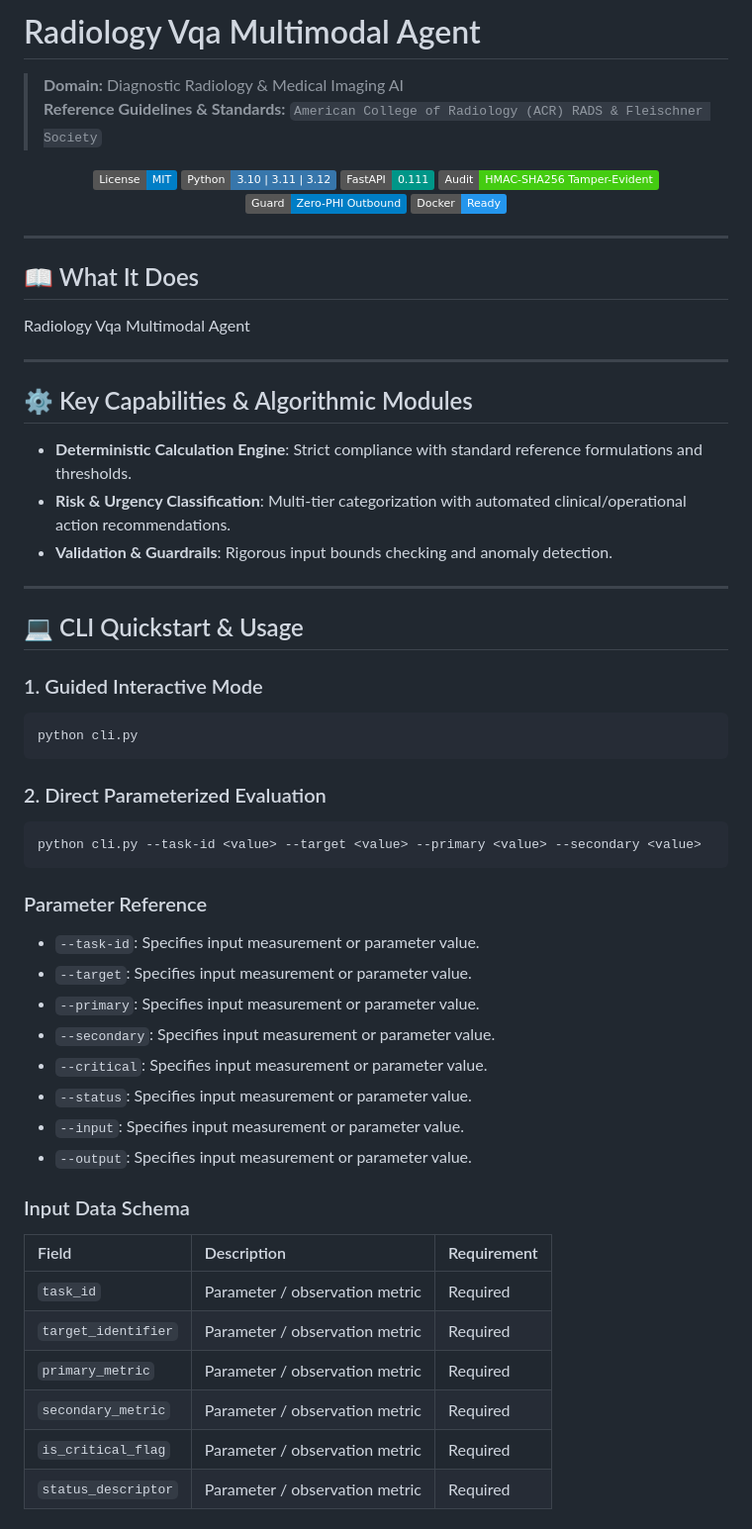
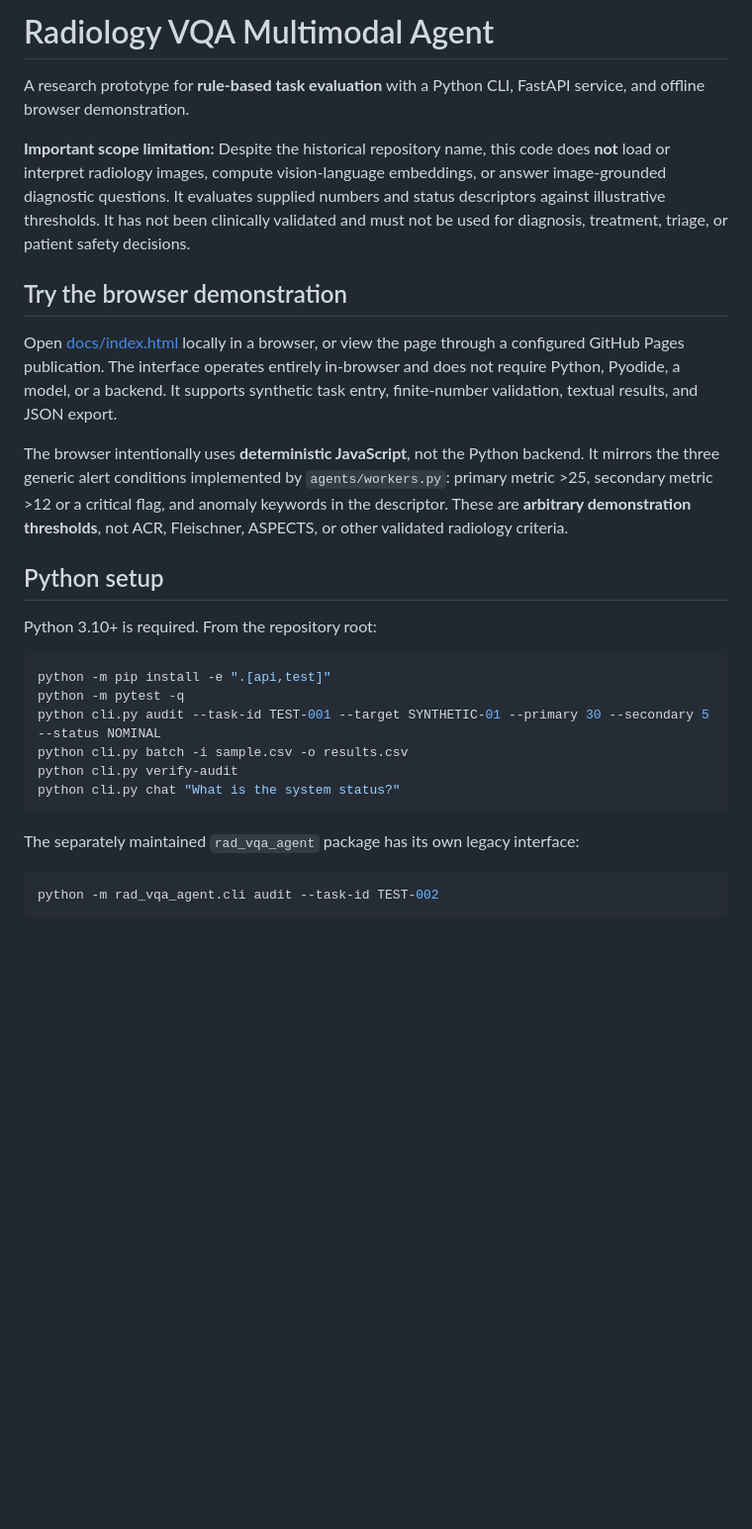
Before and after one commit to abusuraihsakhri/radiology-vqa-multimodal-agent, a Markdown page: README.md, the part around one of its changes. Shown at 99% size. Drawn GitHub-style; badges without logos; blank space fills up the shorter version.

Commit message:
Document actual implemented behavior and data handling limitations

````diff
--- a/README.md
+++ b/README.md
@@ -1,65 +1,31 @@
-# Radiology Vqa Multimodal Agent
+# Radiology VQA Multimodal Agent
 
-> **Domain:** Diagnostic Radiology & Medical Imaging AI
-> **Reference Guidelines & Standards:** `American College of Radiology (ACR) RADS & Fleischner Society`
+A research prototype for **rule-based task evaluation** with a Python CLI, FastAPI service, and offline browser demonstration.
 
-<div align="center">
+**Important scope limitation:** Despite the historical repository name, this code does **not** load or interpret radiology images, compute vision-language embeddings, or answer image-grounded diagnostic questions. It evaluates supplied numbers and status descriptors against illustrative thresholds. It has not been clinically validated and must not be used for diagnosis, treatment, triage, or patient safety decisions.
 
-[![License: MIT](https://img.shields.io/badge/License-MIT-blue.svg)](LICENSE)
-![Python](https://img.shields.io/badge/Python-3.10%20%7C%203.11%20%7C%203.12-3776AB.svg?logo=python&logoColor=white)
-![FastAPI](https://img.shields.io/badge/FastAPI-0.111-009688.svg?logo=fastapi&logoColor=white)
-![Audit Trail](https://img.shields.io/badge/Audit-HMAC--SHA256_Tamper--Evident-brightgreen.svg)
-![Zero-PHI Guard](https://img.shields.io/badge/Guard-Zero--PHI_Outbound-blue.svg)
-![Docker](https://img.shields.io/badge/Docker-Ready-2496ED.svg?logo=docker&logoColor=white)
+## Try the browser demonstration
 
-</div>
+Open [docs/index.html](docs/index.html) locally in a browser, or view the page through a configured GitHub Pages publication. The interface operates entirely in-browser and does not require Python, Pyodide, a model, or a backend. It supports synthetic task entry, finite-number validation, textual results, and JSON export.
 
----
+The browser intentionally uses **deterministic JavaScript**, not the Python backend. It mirrors the three generic alert conditions implemented by `agents/workers.py`: primary metric >25, secondary metric >12 or a critical flag, and anomaly keywords in the descriptor. These are **arbitrary demonstration thresholds**, not ACR, Fleischner, ASPECTS, or other validated radiology criteria.
 
-## 📖 What It Does
+## Python setup
 
-Radiology Vqa Multimodal Agent
+Python 3.10+ is required. From the repository root:
 
----
-
-## ⚙️ Key Capabilities & Algorithmic Modules
-
-- **Deterministic Calculation Engine**: Strict compliance with standard reference formulations and thresholds.
-- **Risk & Urgency Classification**: Multi-tier categorization with automated clinical/operational action recommendations.
-- **Validation & Guardrails**: Rigorous input bounds checking and anomaly detection.
-
----
-
-## 💻 CLI Quickstart & Usage
-
-### 1. Guided Interactive Mode
 ```bash
-python cli.py
+python -m pip install -e ".[api,test]"
+python -m pytest -q
+python cli.py audit --task-id TEST-001 --target SYNTHETIC-01 --primary 30 --secondary 5 --status NOMINAL
+python cli.py batch -i sample.csv -o results.csv
+python cli.py verify-audit
+python cli.py chat "What is the system status?"
 ```
 
-### 2. Direct Parameterized Evaluation
+The separately maintained `rad_vqa_agent` package has its own legacy interface:
+
 ```bash
-python cli.py --task-id <value> --target <value> --primary <value> --secondary <value>
+python -m rad_vqa_agent.cli audit --task-id TEST-002
 ```
 
-### Parameter Reference
-- `--task-id`: Specifies input measurement or parameter value.
-- `--target`: Specifies input measurement or parameter value.
-- `--primary`: Specifies input measurement or parameter value.
-- `--secondary`: Specifies input measurement or parameter value.
-- `--critical`: Specifies input measurement or parameter value.
-- `--status`: Specifies input measurement or parameter value.
-- `--input`: Specifies input measurement or parameter value.
-- `--output`: Specifies input measurement or parameter value.
-
-### Input Data Schema
-
-| Field | Description | Requirement |
-|:------|:------------|:------------|
-| `task_id` | Parameter / observation metric | Required |
-| `target_identifier` | Parameter / observation metric | Required |
-| `primary_metric` | Parameter / observation metric | Required |
-| `secondary_metric` | Parameter / observation metric | Required |
-| `is_critical_flag` | Parameter / observation metric | Required |
-| `status_descriptor` | Parameter / observation metric | Required |
-
````
Also changed, not shown: other parts of README.md (+29 -39 lines).
